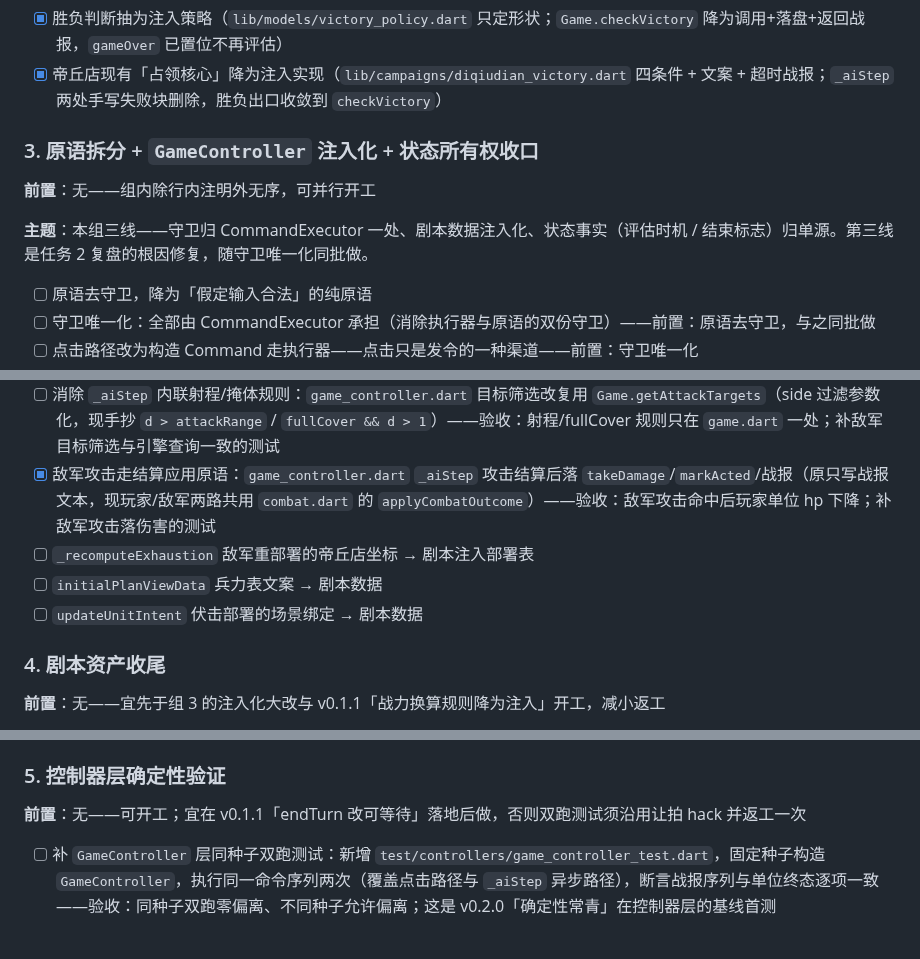
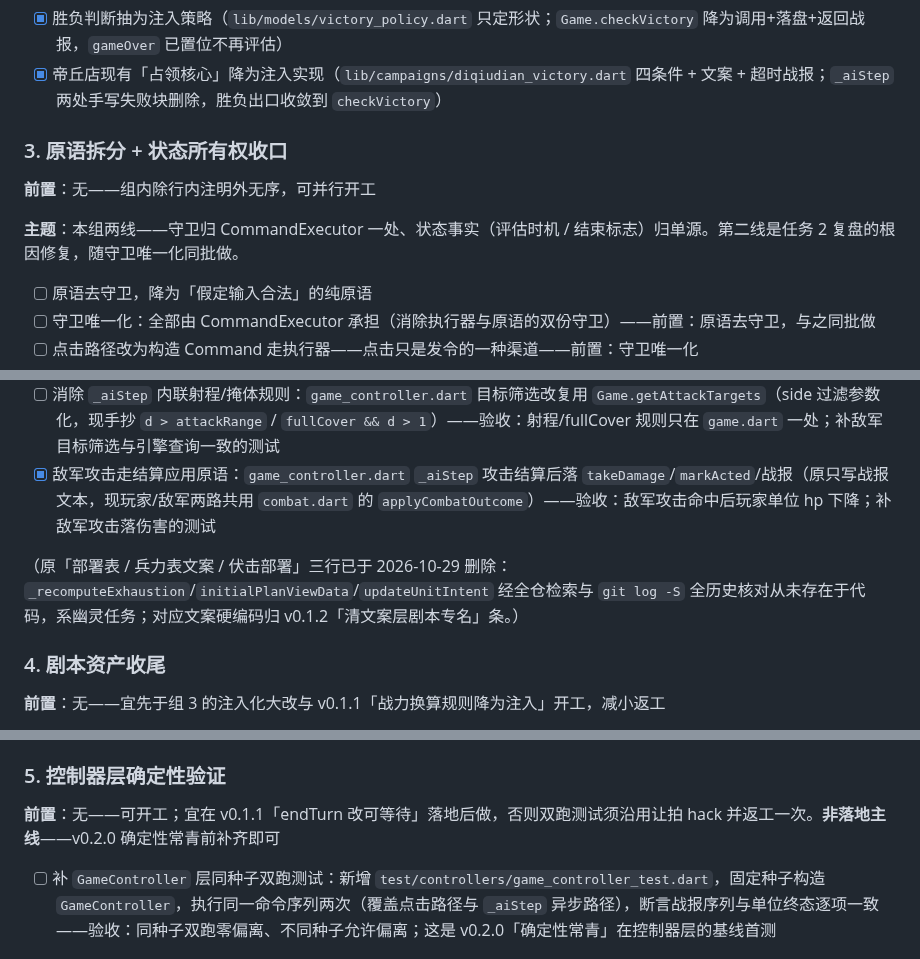
Before and after one commit to quanttide/qtgame-war, a Markdown page: src/studio/ROADMAP.md, 3 parts joined by grey strips. Rendered like a GitHub page.

Commit message:
docs(studio): 定落地主线，删组 3 三条幽灵任务行

```diff
--- a/src/studio/ROADMAP.md
+++ b/src/studio/ROADMAP.md
@@ -33,11 +35,11 @@
 - [x] 胜负判断抽为注入策略（`lib/models/victory_policy.dart` 只定形状；`Game.checkVictory` 降为调用+落盘+返回战报，`gameOver` 已置位不再评估）
 - [x] 帝丘店现有「占领核心」降为注入实现（`lib/campaigns/diqiudian_victory.dart` 四条件 + 文案 + 超时战报；`_aiStep` 两处手写失败块删除，胜负出口收敛到 `checkVictory`）
 
-### 3. 原语拆分 + `GameController` 注入化 + 状态所有权收口
+### 3. 原语拆分 + 状态所有权收口
 
 **前置**：无——组内除行内注明外无序，可并行开工
 
-**主题**：本组三线——守卫归 CommandExecutor 一处、剧本数据注入化、状态事实（评估时机 / 结束标志）归单源。第三线是任务 2 复盘的根因修复，随守卫唯一化同批做。
+**主题**：本组两线——守卫归 CommandExecutor 一处、状态事实（评估时机 / 结束标志）归单源。第二线是任务 2 复盘的根因修复，随守卫唯一化同批做。
 
 - [ ] 原语去守卫，降为「假定输入合法」的纯原语
 - [ ] 守卫唯一化：全部由 CommandExecutor 承担（消除执行器与原语的双份守卫）——前置：原语去守卫，与之同批做
@@ -45,9 +47,8 @@
 - [ ] 胜负评估收敛 +「战役结束」单源：`checkVictory` 从三处调用点收敛为状态变更后统一评估。现为推模式，靠调用点时序契约维持，重复评估不报错只静默丢战报（任务 2 实现中当场踩中）。`campaign.gameOver`（策略守卫读）与 `phase == gameOver`（交互闸门读）双标志归一为单源，另一处改派生。——前置：守卫唯一化（同为状态所有权收敛）——验收：`checkVictory` 调用点唯一；只写一个标志时测试变红
 - [ ] 消除 `_aiStep` 内联射程/掩体规则：`game_controller.dart` 目标筛选改复用 `Game.getAttackTargets`（side 过滤参数化，现手抄 `d > attackRange` / `fullCover && d > 1`）——验收：射程/fullCover 规则只在 `game.dart` 一处；补敌军目标筛选与引擎查询一致的测试
 - [x] 敌军攻击走结算应用原语：`game_controller.dart` `_aiStep` 攻击结算后落 `takeDamage`/`markActed`/战报（原只写战报文本，现玩家/敌军两路共用 `combat.dart` 的 `applyCombatOutcome`）——验收：敌军攻击命中后玩家单位 hp 下降；补敌军攻击落伤害的测试
-- [ ] `_recomputeExhaustion` 敌军重部署的帝丘店坐标 → 剧本注入部署表
-- [ ] `initialPlanViewData` 兵力表文案 → 剧本数据
-- [ ] `updateUnitIntent` 伏击部署的场景绑定 → 剧本数据
+
+（原「部署表 / 兵力表文案 / 伏击部署」三行已于 2026-10-29 删除：`_recomputeExhaustion`/`initialPlanViewData`/`updateUnitIntent` 经全仓检索与 `git log -S` 全历史核对从未存在于代码，系幽灵任务；对应文案硬编码归 v0.1.2「清文案层剧本专名」条。）
 
 ### 4. 剧本资产收尾
 
@@ -61,7 +62,7 @@
 
 ### 5. 控制器层确定性验证
 
-**前置**：无——可开工；宜在 v0.1.1「endTurn 改可等待」落地后做，否则双跑测试须沿用让拍 hack 并返工一次
+**前置**：无——可开工；宜在 v0.1.1「endTurn 改可等待」落地后做，否则双跑测试须沿用让拍 hack 并返工一次。**非落地主线**——v0.2.0 确定性常青前补齐即可
 
 - [ ] 补 `GameController` 层同种子双跑测试：新增 `test/controllers/game_controller_test.dart`，固定种子构造 `GameController`，执行同一命令序列两次（覆盖点击路径与 `_aiStep` 异步路径），断言战报序列与单位终态逐项一致——验收：同种子双跑零偏离、不同种子允许偏离；这是 v0.2.0「确定性常青」在控制器层的基线首测
 
```
Also changed, not shown: other parts of src/studio/ROADMAP.md (+4 -2 lines), src/studio/TODO.md (+5 -3 lines).
